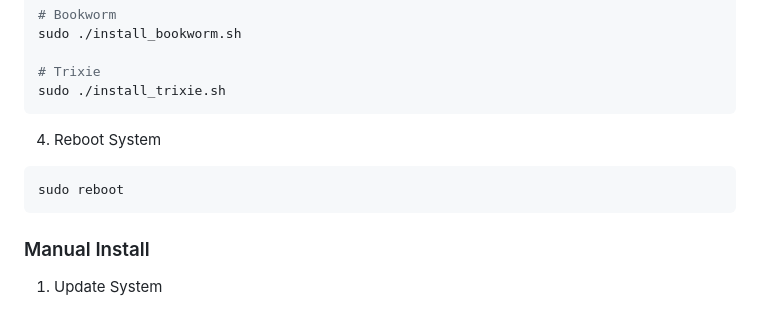
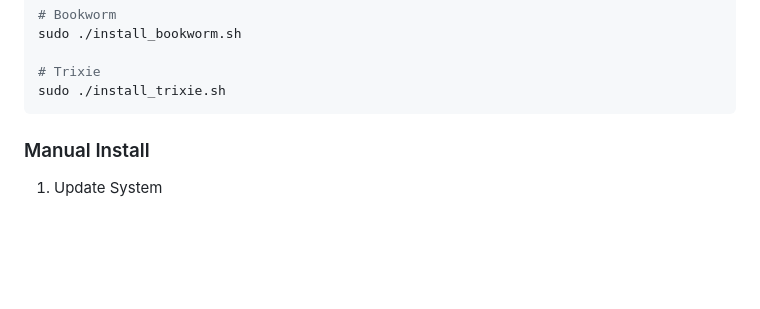
Before and after one commit to GingerBreadInc/GPIOWebInterface, a Markdown page: DOCS/install.md, the part around the change. Drawn GitHub-style; blank space fills up the shorter version.

````diff
--- a/DOCS/install.md
+++ b/DOCS/install.md
@@ -25,10 +25,6 @@ sudo ./install_bookworm.sh
 
 # Trixie
 sudo ./install_trixie.sh
-```
-4. Reboot System
-```bash
-sudo reboot
 ```
 
 
````
